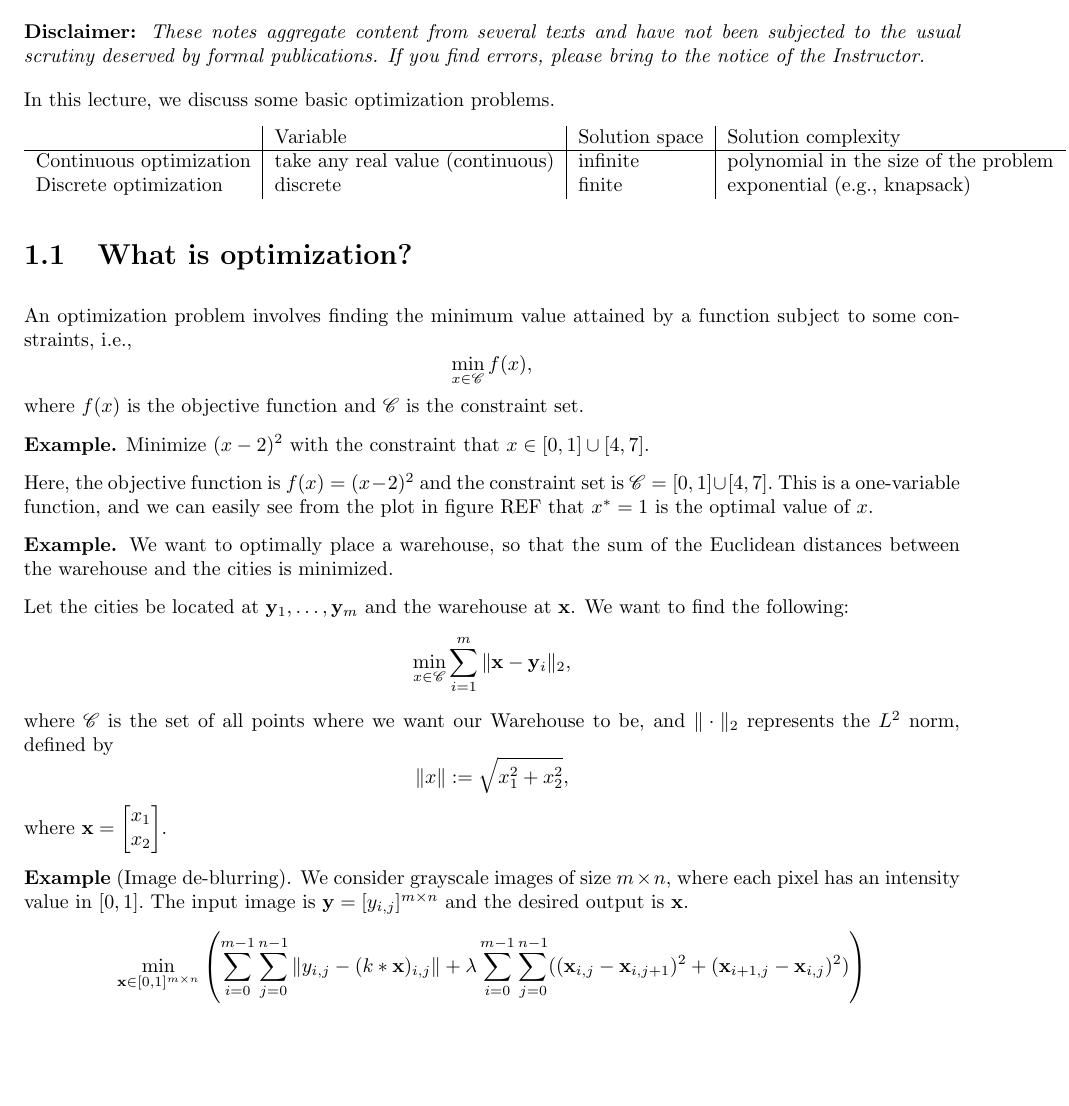
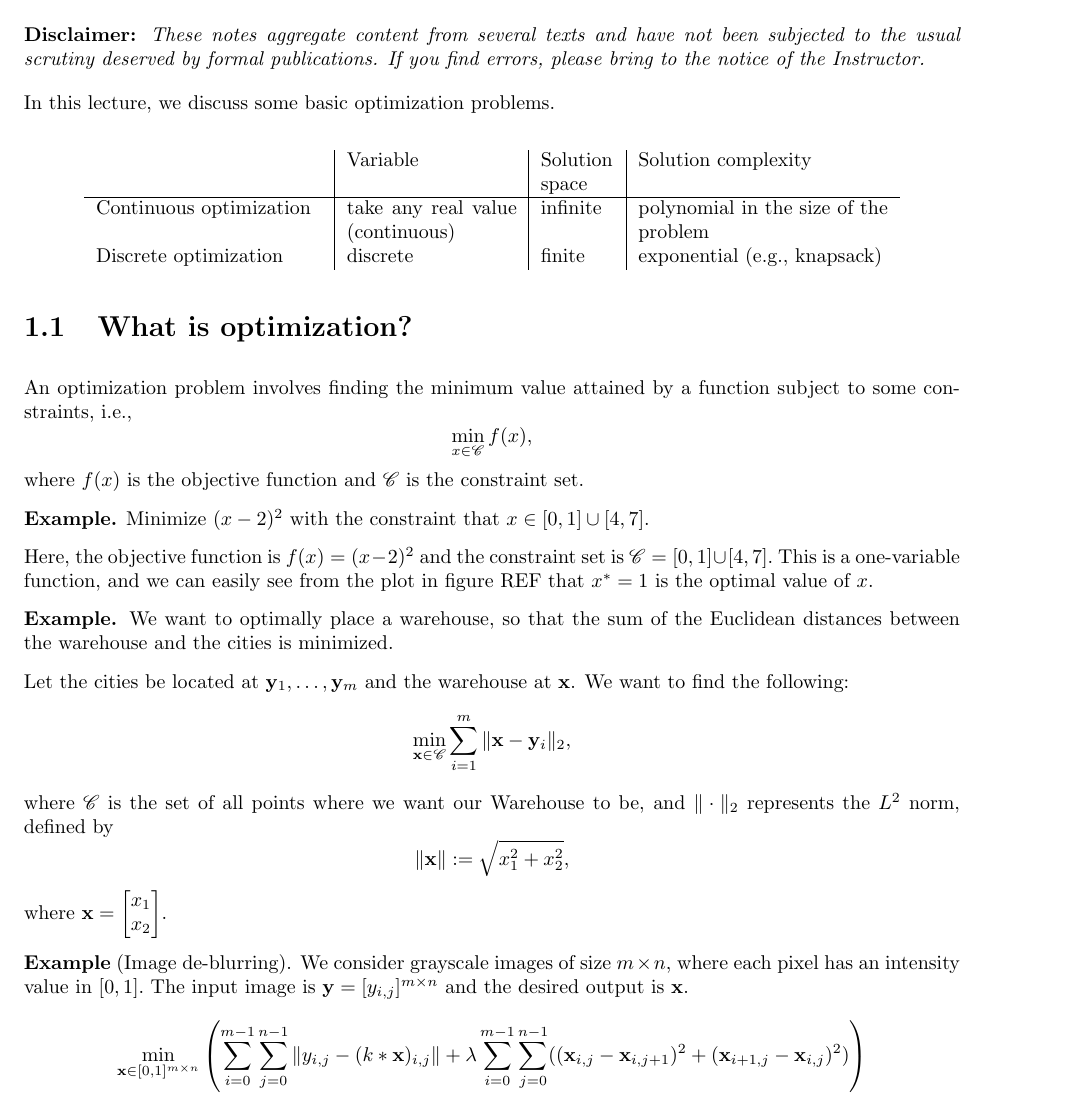
Before and after one commit to adityasz/cs217-lec-1, a LaTeX document (lec01.tex): part of page 1 of 2, cut so that both start at the same text, the shorter picture padded with empty space. Compiled offline with pdfLaTeX.

Commit message:
Fix optimization problems table

```diff
--- a/lec01.tex
+++ b/lec01.tex
@@ -103,13 +103,16 @@ Shreyas Katdare, Brian Mackwan}
 
 In this lecture, we discuss some basic optimization problems.
 
-\begin{tabular}{l | l | l | l}
+% TODO: Remove hardcoded values
+\begin{center}
+    \begin{tabular}{p{40 mm} | p{30 mm} | p{13 mm} | p{44 mm}}
         & Variable & Solution space & Solution complexity \\
         \hline
         Continuous optimization & take any real value (continuous) & infinite &
         polynomial in the size of the problem \\
         Discrete optimization & discrete & finite & exponential (e.g., knapsack)
     \end{tabular}
+\end{center}
 
 \section{What is optimization?}
 An optimization problem involves finding the minimum value attained
@@ -133,10 +136,10 @@ Euclidean distances between the warehouse and the cities is minimized.
 
 Let the cities be located at $\mathbf{y}_1, \ldots, \mathbf{y}_m$ and the
 warehouse at $\mathbf{x}$. We want to find the following: \[
-    \min_{x \in \mathscr{C}} \sum_{i = 1}^{m} \|\mathbf{x} - \mathbf{y}_i\|_2,
+    \min_{\mathbf{x} \in \mathscr{C}} \sum_{i = 1}^{m} \|\mathbf{x} - \mathbf{y}_i\|_2,
 \] where $\mathscr{C}$ is the set of all points where we want our Warehouse to
 be, and $\| \cdot \|_2$ represents the $L^2$ norm, defined by \[
-   \|x\| := \sqrt{x_1^2 + x_2^2},
+   \|\mathbf{x}\| := \sqrt{x_1^2 + x_2^2},
 \] where $\mathbf{x} = \begin{bmatrix} x_1 \\ x_2 \end{bmatrix}$.
 
 % Insert figure
```
Also changed, not shown: lec01.pdf. Lines whose indentation alone changed are shown as unchanged.
